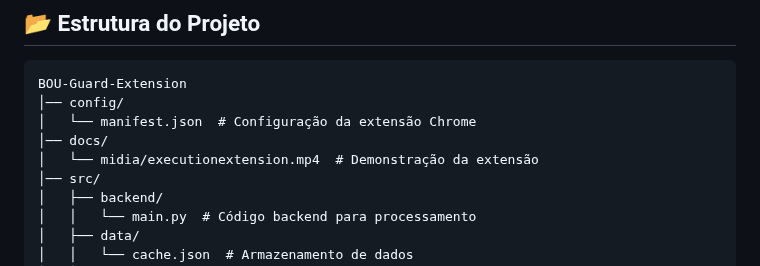
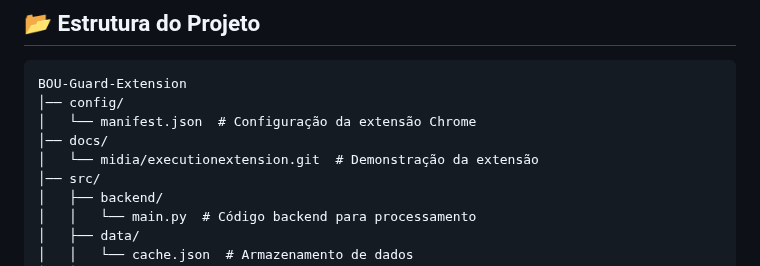
Before and after one commit to guilhermebou/BOU-Guard-Extension, a Markdown page: README.md, the part around the change. Rendered like a GitHub page.

```diff
--- a/README.md
+++ b/README.md
@@ -22,7 +22,7 @@ BOU-Guard-Extension
 │── config/
 │   └── manifest.json  # Configuração da extensão Chrome
 │── docs/
-│   └── midia/executionextension.mp4  # Demonstração da extensão
+│   └── midia/executionextension.git  # Demonstração da extensão
 │── src/
 │   ├── backend/
 │   │   └── main.py  # Código backend para processamento
```
